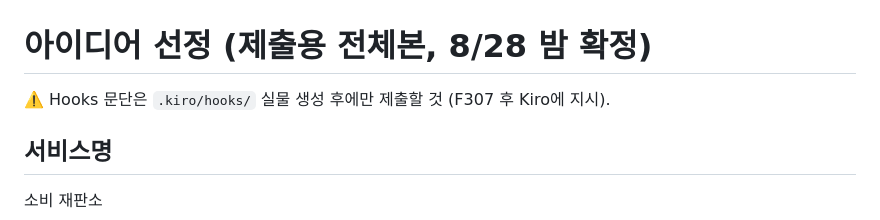
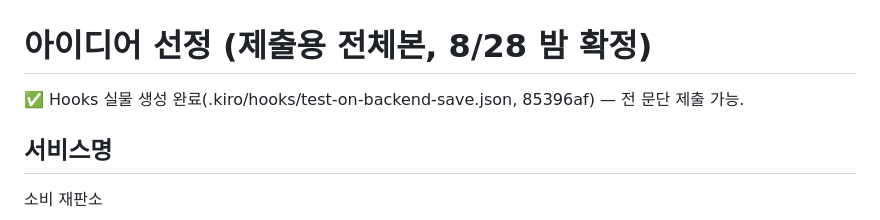
Before and after one commit to 1jsjs/sobi-tribunal, a Markdown page: docs/97-아이디어선정.md, the part around the change. GitHub-like rendering.

Commit message:
docs: 아이디어선정 — Hooks 실물 생성 반영
Co-Authored-By: Claude Fable 5 <noreply@anthropic.com>

```diff
--- a/docs/97-아이디어선정.md
+++ b/docs/97-아이디어선정.md
@@ -1,6 +1,6 @@
 # 아이디어 선정 (제출용 전체본, 8/28 밤 확정)
 
-⚠️ Hooks 문단은 `.kiro/hooks/` 실물 생성 후에만 제출할 것 (F307 후 Kiro에 지시).
+✅ Hooks 실물 생성 완료(.kiro/hooks/test-on-backend-save.json, 85396af) — 전 문단 제출 가능.
 
 ## 서비스명
 
```
